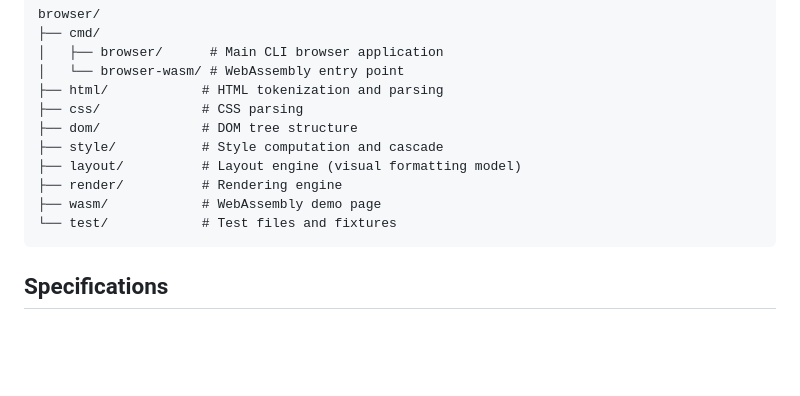
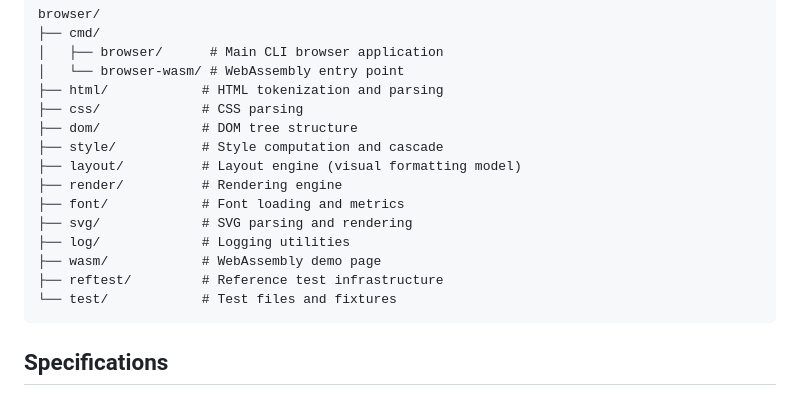
Before and after one commit to lukehoban/browser, a Markdown page: README.md, the part around the change. Drawn GitHub-style; blank space fills up the shorter version.

Commit message:
Add missing directories to README project structure
Include font/, svg/, log/, and reftest/ in the project structure
listing so it matches the actual repo layout.

````diff
--- a/README.md
+++ b/README.md
@@ -34,7 +34,11 @@ browser/
 ├── style/           # Style computation and cascade
 ├── layout/          # Layout engine (visual formatting model)
 ├── render/          # Rendering engine
+├── font/            # Font loading and metrics
+├── svg/             # SVG parsing and rendering
+├── log/             # Logging utilities
 ├── wasm/            # WebAssembly demo page
+├── reftest/         # Reference test infrastructure
 └── test/            # Test files and fixtures
 ```
 
````
